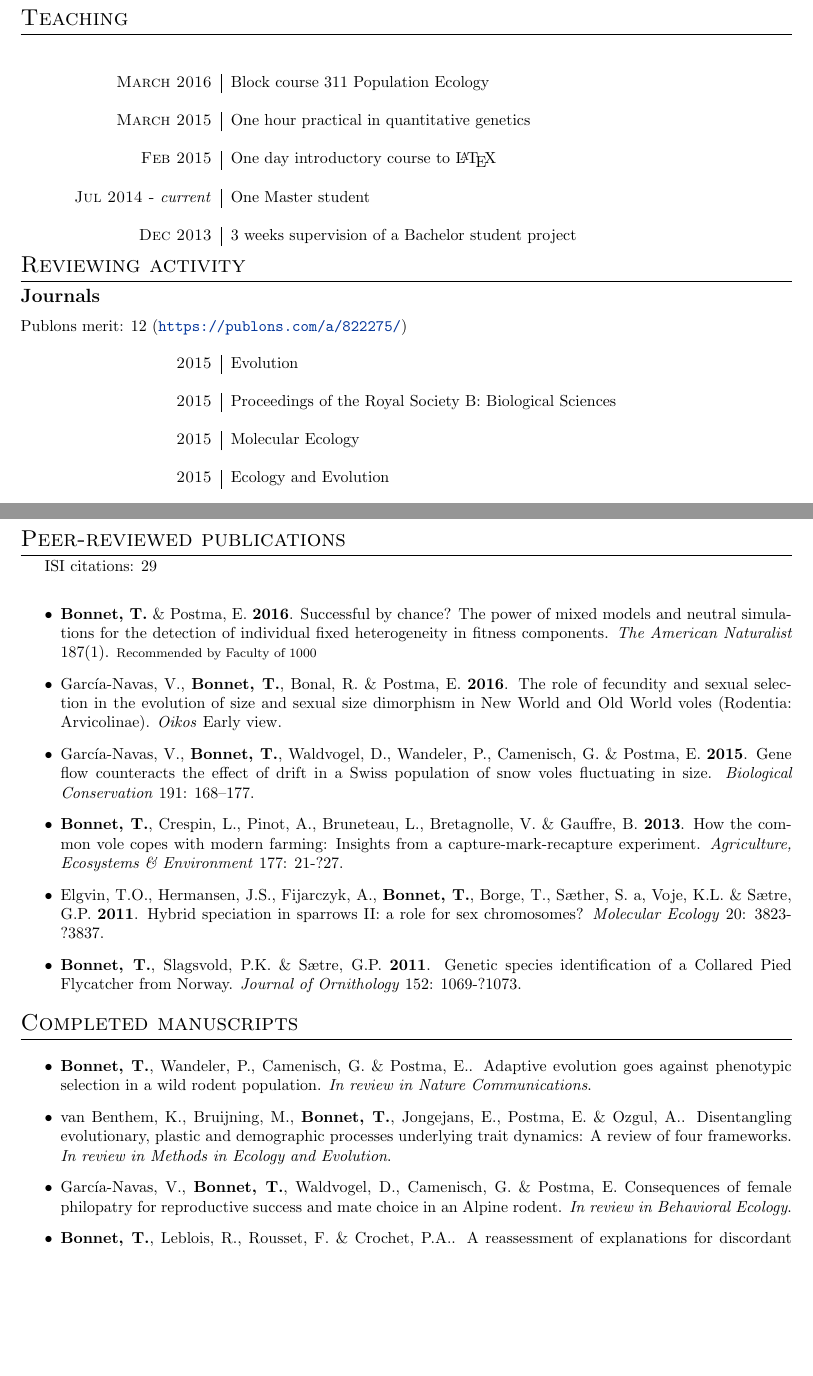
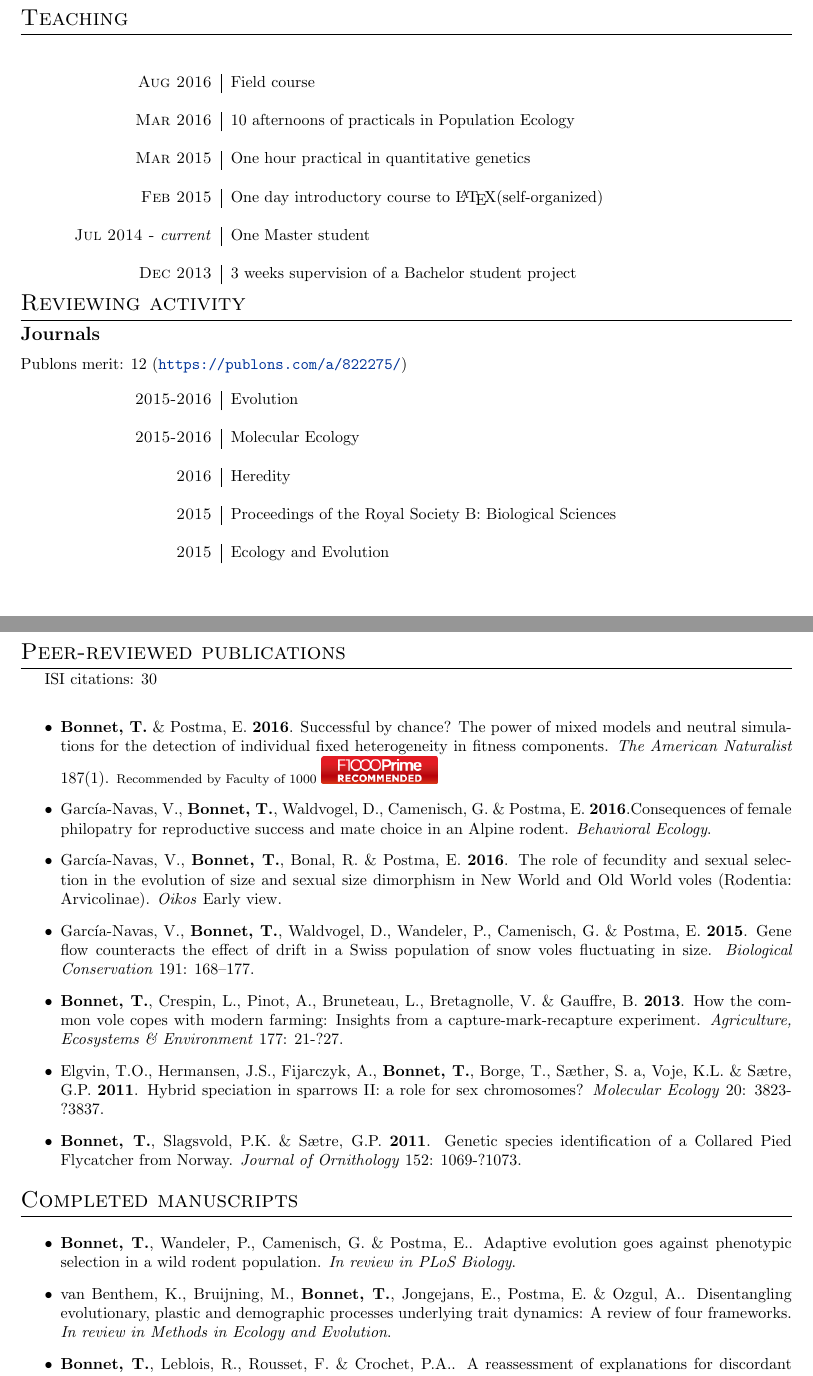
Before and after one commit to timotheenivalis/CompleteCV, a LaTeX document (main.tex): two parts of pages 3 and 4 of 4, joined at a grey line, cut so that both start at the same text, the shorter picture padded with empty space. Compiled offline with pdfLaTeX.

Commit message:
update April 2016

```diff
--- a/main.tex
+++ b/main.tex
@@ -1,4 +1,6 @@
 \documentclass[a4paper,10pt]{article} % Default font size and paper size
+
+\usepackage{graphicx}
 
 %\usepackage{fontspec} % For loading fonts
 %\defaultfontfeatures{Mapping=tex-text}
@@ -141,11 +143,13 @@
 \section*{Teaching}
 \subsection*{}
 \begin{tabular}{p{4cm}|p{11cm}}
-\hfill \textsc{March 2016} & Block course 311 Population Ecology \\
+\hfill \textsc{Aug 2016} & Field course\\
 \multicolumn{2}{c}{} \\
-\hfill \textsc{March 2015} & One hour practical in quantitative genetics\\
+\hfill \textsc{Mar 2016} & 10 afternoons of practicals in Population Ecology \\
 \multicolumn{2}{c}{} \\
-\hfill \textsc{Feb 2015} & One day introductory course to \LaTeX\\
+\hfill \textsc{Mar 2015} & One hour practical in quantitative genetics\\
+\multicolumn{2}{c}{} \\
+\hfill \textsc{Feb 2015} & One day introductory course to \LaTeX (self-organized)\\
 \multicolumn{2}{c}{} \\
 \hfill \textsc{Jul 2014 -} \emph{current} & One Master student\\
 \multicolumn{2}{c}{} \\
@@ -159,11 +163,13 @@
 Publons merit: 12 (\url{https://publons.com/a/822275/})
 \begin{table}[h]
 \begin{tabular}{p{4cm}|p{11cm}}
-\hfill \textsc{2015} & Evolution\\
+\hfill \textsc{2015-2016} & Evolution\\
+\multicolumn{2}{c}{} \\
+\hfill \textsc{2015-2016} & Molecular Ecology\\
+\multicolumn{2}{c}{} \\
+\hfill \textsc{2016} & Heredity\\
 \multicolumn{2}{c}{} \\
 \hfill \textsc{2015} & Proceedings of the Royal Society B: Biological Sciences\\
-\multicolumn{2}{c}{} \\
-\hfill \textsc{2015} & Molecular Ecology\\
 \multicolumn{2}{c}{} \\
 \hfill \textsc{2015} & Ecology and Evolution\\
 \multicolumn{2}{c}{} \\
@@ -205,10 +211,12 @@ Contributions to:
 \end{tabular}
 
 \section*{Peer-reviewed publications}
-ISI citations: 29
+ISI citations: 30
 \vspace{10pt}
 \begin{itemize}
 \item \textbf{Bonnet, T.} \& Postma, E. \textbf{2016}. Successful by chance? The power of mixed models and neutral simulations for the detection of individual fixed heterogeneity in fitness components. \textit{The American Naturalist} 187(1). {\footnotesize Recommended by Faculty of 1000}
+\includegraphics[width=0.15\textwidth]{F1000badge}
+\item Garc\'{i}a-Navas, V., \textbf{Bonnet, T.}, Waldvogel, D., Camenisch, G. \& Postma, E. \textbf{2016}.Consequences of female philopatry for reproductive success and mate choice in an Alpine rodent. \textit{Behavioral Ecology}.
 \item Garc\'{i}a-Navas, V., \textbf{Bonnet, T.}, Bonal, R. \& Postma, E. \textbf{2016}. The role of fecundity and sexual selection in the evolution of size and sexual size dimorphism in New World and Old World voles (Rodentia: Arvicolinae). \textit{Oikos} Early view.
 \item Garc\'{i}a-Navas, V., \textbf{Bonnet, T.}, Waldvogel, D., Wandeler, P., Camenisch, G. \& Postma, E. \textbf{2015}. Gene flow counteracts the effect of drift in a Swiss population of snow voles fluctuating in size. \textit{Biological Conservation} 191: 168--177.
 \item \textbf{Bonnet, T.}, Crespin, L., Pinot, A., Bruneteau, L., Bretagnolle, V. \& Gauffre, B. \textbf{2013}. How the common vole copes with modern farming: Insights from a capture-mark-recapture experiment. \textit{Agriculture, Ecosystems \& Environment} 177: 21-?27.
@@ -219,9 +227,8 @@ ISI citations: 29
 \section*{Completed manuscripts}
 \vspace{10pt}
 \begin{itemize}
-\item \textbf{Bonnet, T.}, Wandeler, P., Camenisch, G. \& Postma, E.. Adaptive evolution goes against phenotypic selection in a wild rodent population. \textit{In review in Nature Communications}.
+\item \textbf{Bonnet, T.}, Wandeler, P., Camenisch, G. \& Postma, E.. Adaptive evolution goes against phenotypic selection in a wild rodent population. \textit{In review in PLoS Biology}.
 \item van Benthem, K., Bruijning, M., \textbf{Bonnet, T.}, Jongejans, E., Postma, E. \& Ozgul, A.. Disentangling evolutionary, plastic and demographic processes underlying trait dynamics: A review of four frameworks. \textit{In review in Methods in Ecology and Evolution}.
-\item Garc\'{i}a-Navas, V., \textbf{Bonnet, T.}, Waldvogel, D., Camenisch, G. \& Postma, E. Consequences of female philopatry for reproductive success and mate choice in an Alpine rodent. \textit{In review in Behavioral Ecology}.
 \item \textbf{Bonnet, T.}, Leblois, R., Rousset, F. \& Crochet, P.A.. A reassessment of explanations for discordant introgressions of mitochondrial and nuclear genomes. \textit{To be submitted to Evolution}.
 \end{itemize}
 
```
Also changed, not shown: F1000badge.png (added), 1 other file.
